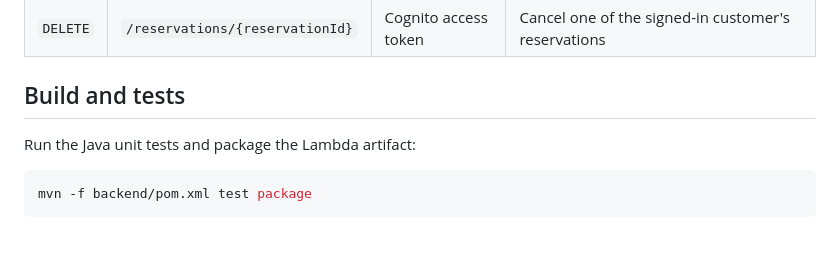
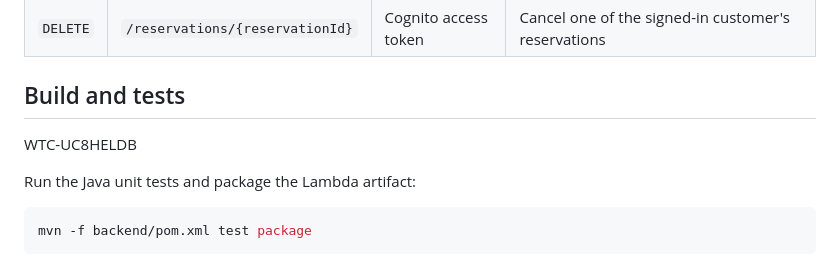
Before and after one commit to ASHR-Q/self-storage-app, a Markdown page: README.md, the part around the change. Drawn GitHub-style; blank space fills up the shorter version.

Commit message:
Update README with build and tests section
Add a placeholder for build and tests section in README.

```diff
--- a/README.md
+++ b/README.md
@@ -49,6 +49,7 @@ All dates use `YYYY-MM-DD`; reservation end dates are exclusive. New reservation
 | `DELETE` | `/reservations/{reservationId}` | Cognito access token | Cancel one of the signed-in customer's reservations |
 
 ## Build and tests
+WTC-UC8HELDB
 
 Run the Java unit tests and package the Lambda artifact:
 
```
